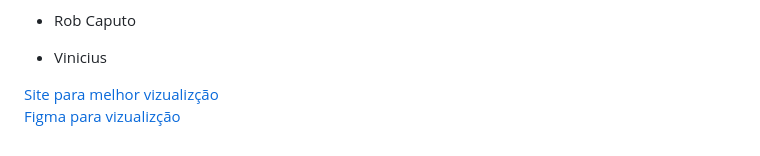
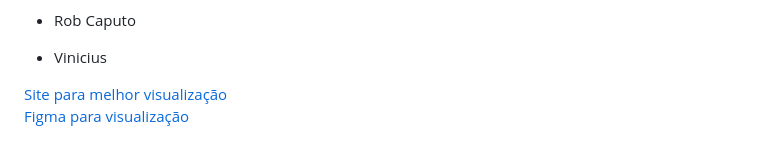
Before and after one commit to Devs2Blu-Hackeek2023/Front-end, a Markdown page: README.md, the part around the change. Drawn GitHub-style.

Commit message:
Update README.md
Corrigidos erros de português.

```diff
--- a/README.md
+++ b/README.md
@@ -63,6 +63,6 @@ Atualmente, o problema da emissão de gás carbônico está crescendo constantem
 - Rob Caputo
 - Vinicius
 
-<a href="https://quickest-macrame-144.notion.site/CO2Now-75dc991ff3a0458c9ef34ab87bd2fbc5">Site para melhor vizualizção</a>
+<a href="https://quickest-macrame-144.notion.site/CO2Now-75dc991ff3a0458c9ef34ab87bd2fbc5">Site para melhor visualização</a>
 <br>
-<a href="https://www.figma.com/file/os1JcLsUkGJfe9orrKnOfp/Web-user?type=design&node-id=1-4&mode=design">Figma para vizualizção</a>
+<a href="https://www.figma.com/file/os1JcLsUkGJfe9orrKnOfp/Web-user?type=design&node-id=1-4&mode=design">Figma para visualização</a>
```
